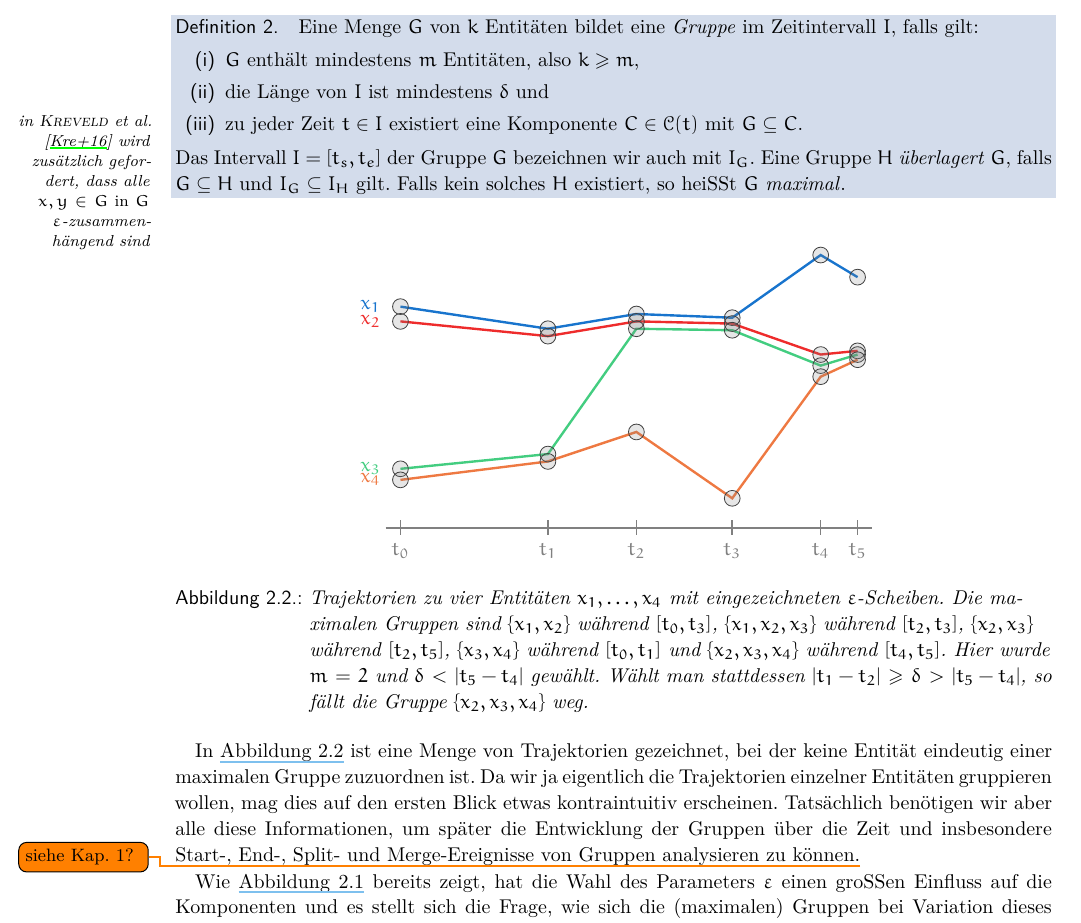
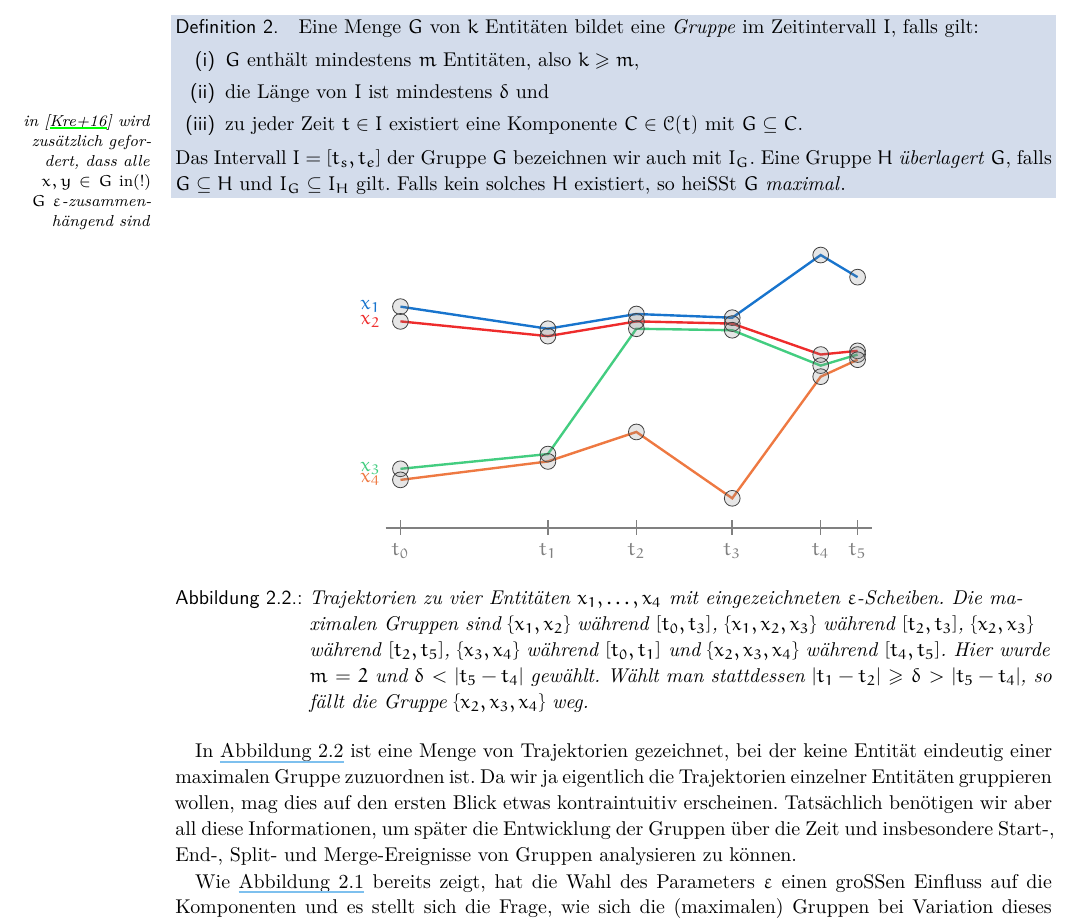
Before and after one commit to JaMeZ-B/trajectory-grouping, a LaTeX document (trajectory-grouping.tex, which reads contents/def_gruppe.tex): part of page 6 of 31, cut so that both start at the same text. Compiled offline with XeLaTeX; TikZ figures are drawn from their code, not taken from saved files.

Commit message:
resolved todos in group definition
Signed-off-by: Jannes Bantje <j.bantje@wwu.de>

```diff
--- a/contents/def_gruppe.tex
+++ b/contents/def_gruppe.tex
@@ -88,7 +88,7 @@ Die Menge der Komponenten zum Zeitpunkt $t$ bezeichnen wir mit $\mathcal{C}(t)$;
 	\begin{enumerate}[(i)]
 		\item $G$ enthält mindestens $m$ Entitäten, also $k \ge m$,
 		\item die Länge von $I$ ist mindestens $\delta$ und
-		\item\label{enum:3:def:gruppe}zu jeder Zeit $t \in I$ existiert eine Komponente $C \in \mathcal{C}(t)$ mit $G \subseteq C$.\marginnote{in \textcite{grouping_improved} wird zusätzlich gefordert, dass alle $x,y \in G$ \emph{in} $G$ $\varepsilon$"=zusammenhängend sind}
+		\item\label{enum:3:def:gruppe}zu jeder Zeit $t \in I$ existiert eine Komponente $C \in \mathcal{C}(t)$ mit $G \subseteq C$.\marginnote{in \cite{grouping_improved} wird zusätzlich gefordert, dass alle $x,y \in G$ \emph{in(!)} $G$ $\varepsilon$"=zusammenhängend sind}
 	\end{enumerate}
 	Das Intervall $I=[t_s,t_e]$ der Gruppe $G$ bezeichnen wir auch mit $I_G$.
 	Eine Gruppe $H$ \bet{überlagert}\index{Gruppe!überlagernde} $G$, falls $G \subseteq H$ und $I_G \subseteq I_H$ gilt.
@@ -157,7 +157,7 @@ Die Menge der Komponenten zum Zeitpunkt $t$ bezeichnen wir mit $\mathcal{C}(t)$;
 
 In \cref{fig:max-groups} ist eine Menge von Trajektorien gezeichnet, bei der keine Entität eindeutig einer maximalen Gruppe zuzuordnen ist.
 Da wir ja eigentlich die Trajektorien einzelner Entitäten gruppieren wollen, mag dies auf den ersten Blick etwas kontraintuitiv erscheinen.
-Tatsächlich benötigen wir aber alle diese Informationen, um später die Entwicklung der Gruppen über die Zeit und insbesondere Start-, End-, Split- und Merge-Ereignisse von Gruppen analysieren zu können.\todo{siehe Kap. 1?}
+Tatsächlich benötigen wir aber all diese Informationen, um später die Entwicklung der Gruppen über die Zeit und insbesondere Start-, End-, Split- und Merge-Ereignisse von Gruppen analysieren zu können.
 
 Wie \cref{fig:components} bereits zeigt, hat die Wahl des Parameters $\varepsilon$ einen großen Einfluss auf die Komponenten und es stellt sich die Frage, wie sich die (maximalen) Gruppen bei Variation dieses Parameters sowie der anderen beiden $\delta$ und $m$ verändern.
 
```
Also changed, not shown: contents/def_gruppe.tex (6 more changed lines).
